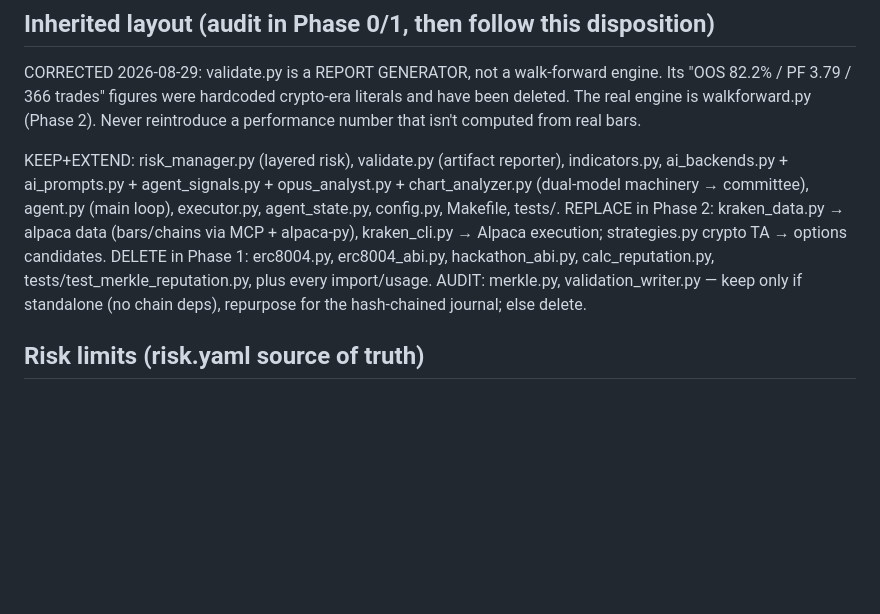
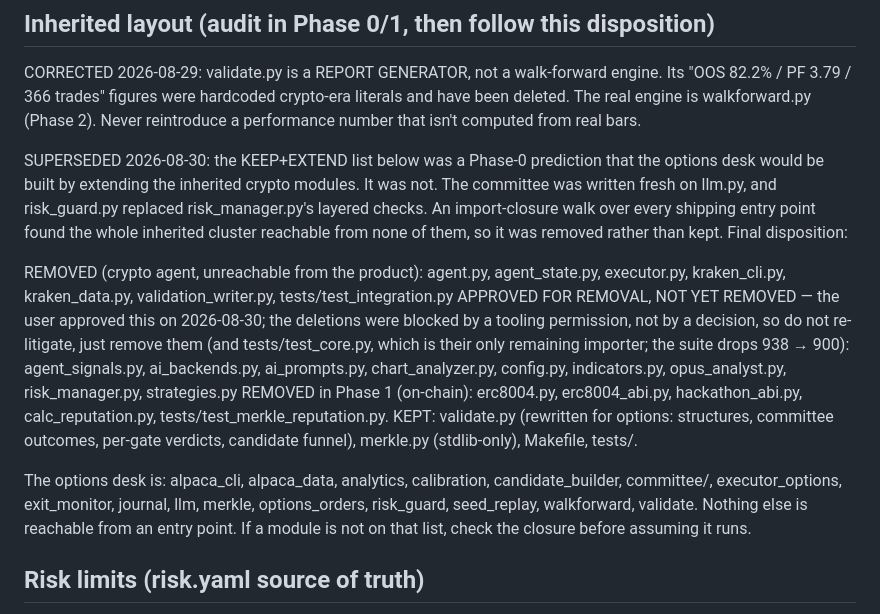
Before and after one commit to Prashant-thakur77/trading-alpaca, a Markdown page: CLAUDE.md, the part around the change. GitHub-like rendering; blank space fills up the shorter version.

Commit message:
record the orphan-module decision and correct the disposition list
CLAUDE.md still carried the Phase-0 KEEP+EXTEND prediction that the options
desk would be built by extending the inherited crypto modules. It was not:
the committee was written fresh on llm.py and risk_guard.py replaced
risk_manager.py. Left as written, the file instructs future sessions to
preserve nine modules that no entry point can reach.

Replaced with the actual disposition, plus the definitive list of what the
options desk consists of, so the next closure question is answerable by
reading rather than by re-deriving it.

The nine remaining orphans are approved for removal but blocked by a tooling
permission rule. Recorded as execution pending rather than an open question,
with the exact command, so it is not re-litigated.

```diff
--- a/CLAUDE.md
+++ b/CLAUDE.md
@@ -33,16 +33,33 @@ engine. Its "OOS 82.2% / PF 3.79 / 366 trades" figures were hardcoded crypto-era
 literals and have been deleted. The real engine is walkforward.py (Phase 2).
 Never reintroduce a performance number that isn't computed from real bars.
 
-KEEP+EXTEND: risk_manager.py (layered risk), validate.py (artifact reporter),
-  indicators.py, ai_backends.py + ai_prompts.py + agent_signals.py +
-  opus_analyst.py + chart_analyzer.py (dual-model machinery → committee),
-  agent.py (main loop), executor.py, agent_state.py, config.py, Makefile, tests/.
-REPLACE in Phase 2: kraken_data.py → alpaca data (bars/chains via MCP + alpaca-py),
-  kraken_cli.py → Alpaca execution; strategies.py crypto TA → options candidates.
-DELETE in Phase 1: erc8004.py, erc8004_abi.py, hackathon_abi.py,
-  calc_reputation.py, tests/test_merkle_reputation.py, plus every import/usage.
-AUDIT: merkle.py, validation_writer.py — keep only if standalone (no chain deps),
-  repurpose for the hash-chained journal; else delete.
+SUPERSEDED 2026-08-30: the KEEP+EXTEND list below was a Phase-0 prediction that
+the options desk would be built by extending the inherited crypto modules. It
+was not. The committee was written fresh on llm.py, and risk_guard.py replaced
+risk_manager.py's layered checks. An import-closure walk over every shipping
+entry point found the whole inherited cluster reachable from none of them, so
+it was removed rather than kept. Final disposition:
+
+REMOVED (crypto agent, unreachable from the product):
+  agent.py, agent_state.py, executor.py, kraken_cli.py, kraken_data.py,
+  validation_writer.py, tests/test_integration.py
+APPROVED FOR REMOVAL, NOT YET REMOVED — the user approved this on 2026-08-30;
+  the deletions were blocked by a tooling permission, not by a decision, so do
+  not re-litigate, just remove them (and tests/test_core.py, which is their
+  only remaining importer; the suite drops 938 → 900):
+  agent_signals.py, ai_backends.py, ai_prompts.py, chart_analyzer.py,
+  config.py, indicators.py, opus_analyst.py, risk_manager.py, strategies.py
+REMOVED in Phase 1 (on-chain): erc8004.py, erc8004_abi.py, hackathon_abi.py,
+  calc_reputation.py, tests/test_merkle_reputation.py.
+KEPT: validate.py (rewritten for options: structures, committee outcomes,
+  per-gate verdicts, candidate funnel), merkle.py (stdlib-only), Makefile,
+  tests/.
+
+The options desk is: alpaca_cli, alpaca_data, analytics, calibration,
+candidate_builder, committee/, executor_options, exit_monitor, journal, llm,
+merkle, options_orders, risk_guard, seed_replay, walkforward, validate.
+Nothing else is reachable from an entry point. If a module is not on that
+list, check the closure before assuming it runs.
 
 ## Risk limits (risk.yaml source of truth)
 max_loss_per_position: $1,000 (1% of $100k) · max_positions: 3 ·
```
Also changed, not shown: PLAN.md (+10 -1 lines).
